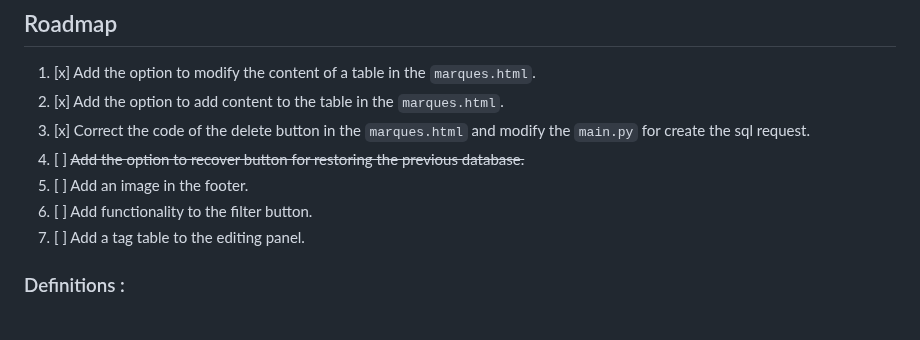
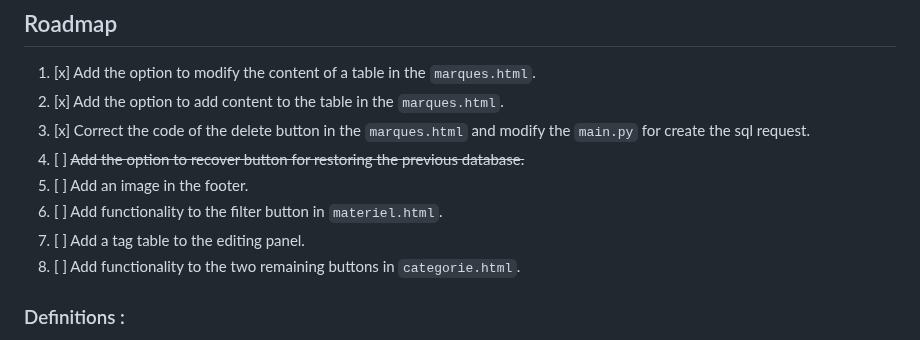
Before and after one commit to InstaZDLL/Besson_Ethan_info1a_164_2023, a Markdown page: README.md, the part around the change. Drawn GitHub-style.

Commit message:
Roadmap updates

```diff
--- a/README.md
+++ b/README.md
@@ -22,8 +22,9 @@ The goal of this project is to show our skills and understanding of web developm
 3. [x] Correct the code of the delete button in the `marques.html` and modify the `main.py` for create the sql request.
 4. [ ] ~~Add the option to recover button for restoring the previous database.~~
 5. [ ] Add an image in the footer.
-6. [ ] Add functionality to the filter button.
+6. [ ] Add functionality to the filter button in `materiel.html`.
 7. [ ] Add a tag table to the editing panel.
+8. [ ] Add functionality to the two remaining buttons in `categorie.html`.
 
 
 ### Definitions :
```
